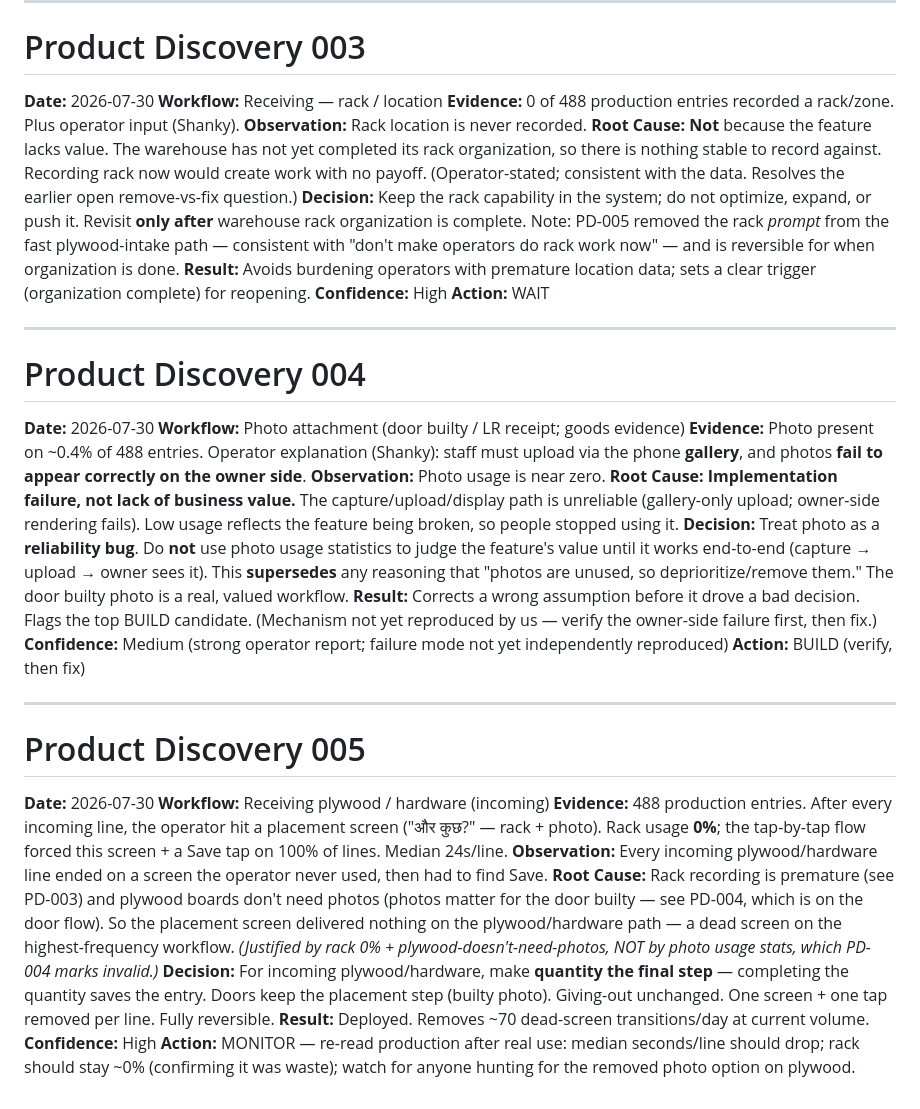
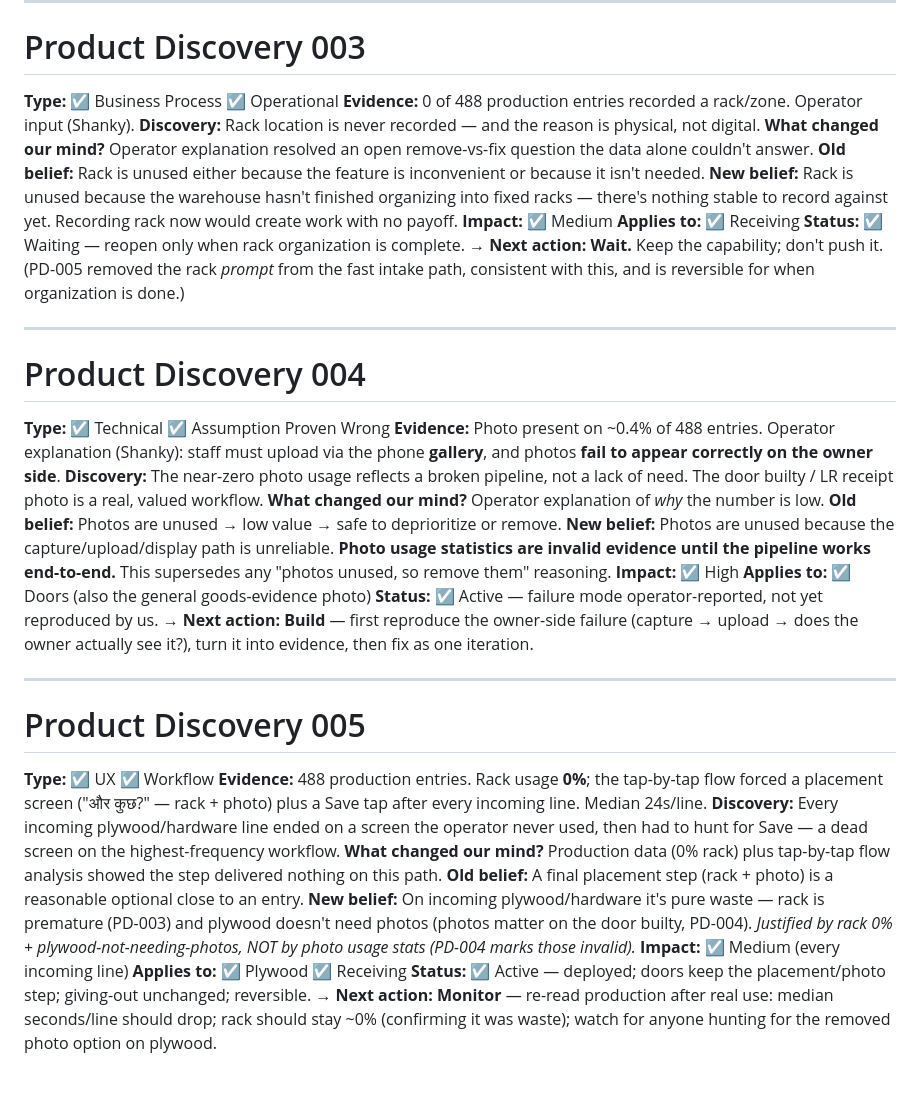
Before and after one commit to shankymittal28/NK-wareshouse, a Markdown page: PRODUCT-DISCOVERIES.md, the part around one of its changes. Drawn GitHub-style.

```diff
--- a/PRODUCT-DISCOVERIES.md
+++ b/PRODUCT-DISCOVERIES.md
@@ -44,40 +75,43 @@ Only non-trivial, reusable findings are recorded here. Each entry uses the fixed
 
 # Product Discovery 003
 
-**Date:** 2026-07-30
-**Workflow:** Receiving — rack / location
-**Evidence:** 0 of 488 production entries recorded a rack/zone. Plus operator input (Shanky).
-**Observation:** Rack location is never recorded.
-**Root Cause:** **Not** because the feature lacks value. The warehouse has not yet completed its rack organization, so there is nothing stable to record against. Recording rack now would create work with no payoff. (Operator-stated; consistent with the data. Resolves the earlier open remove-vs-fix question.)
-**Decision:** Keep the rack capability in the system; do not optimize, expand, or push it. Revisit **only after** warehouse rack organization is complete. Note: PD-005 removed the rack *prompt* from the fast plywood-intake path — consistent with "don't make operators do rack work now" — and is reversible for when organization is done.
-**Result:** Avoids burdening operators with premature location data; sets a clear trigger (organization complete) for reopening.
-**Confidence:** High
-**Action:** WAIT
+**Type:** ☑ Business Process ☑ Operational
+**Evidence:** 0 of 488 production entries recorded a rack/zone. Operator input (Shanky).
+**Discovery:** Rack location is never recorded — and the reason is physical, not digital.
+**What changed our mind?** Operator explanation resolved an open remove-vs-fix question the data alone couldn't answer.
+**Old belief:** Rack is unused either because the feature is inconvenient or because it isn't needed.
+**New belief:** Rack is unused because the warehouse hasn't finished organizing into fixed racks — there's nothing stable to record against yet. Recording rack now would create work with no payoff.
+**Impact:** ☑ Medium
+**Applies to:** ☑ Receiving
+**Status:** ☑ Waiting — reopen only when rack organization is complete.
+→ **Next action: Wait.** Keep the capability; don't push it. (PD-005 removed the rack *prompt* from the fast intake path, consistent with this, and is reversible for when organization is done.)
 
 ---
 
 # Product Discovery 004
 
-**Date:** 2026-07-30
-**Workflow:** Photo attachment (door builty / LR receipt; goods evidence)
+**Type:** ☑ Technical ☑ Assumption Proven Wrong
 **Evidence:** Photo present on ~0.4% of 488 entries. Operator explanation (Shanky): staff must upload via the phone **gallery**, and photos **fail to appear correctly on the owner side**.
-**Observation:** Photo usage is near zero.
-**Root Cause:** **Implementation failure, not lack of business value.** The capture/upload/display path is unreliable (gallery-only upload; owner-side rendering fails). Low usage reflects the feature being broken, so people stopped using it.
-**Decision:** Treat photo as a **reliability bug**. Do **not** use photo usage statistics to judge the feature's value until it works end-to-end (capture → upload → owner sees it). This **supersedes** any reasoning that "photos are unused, so deprioritize/remove them." The door builty photo is a real, valued workflow.
-**Result:** Corrects a wrong assumption before it drove a bad decision. Flags the top BUILD candidate. (Mechanism not yet reproduced by us — verify the owner-side failure first, then fix.)
-**Confidence:** Medium (strong operator report; failure mode not yet independently reproduced)
-**Action:** BUILD (verify, then fix)
+**Discovery:** The near-zero photo usage reflects a broken pipeline, not a lack of need. The door builty / LR receipt photo is a real, valued workflow.
+**What changed our mind?** Operator explanation of *why* the number is low.
+**Old belief:** Photos are unused → low value → safe to deprioritize or remove.
+**New belief:** Photos are unused because the capture/upload/display path is unreliable. **Photo usage statistics are invalid evidence until the pipeline works end-to-end.** This supersedes any "photos unused, so remove them" reasoning.
+**Impact:** ☑ High
+**Applies to:** ☑ Doors (also the general goods-evidence photo)
+**Status:** ☑ Active — failure mode operator-reported, not yet reproduced by us.
+→ **Next action: Build** — first reproduce the owner-side failure (capture → upload → does the owner actually see it?), turn it into evidence, then fix as one iteration.
 
 ---
 
 # Product Discovery 005
 
-**Date:** 2026-07-30
-**Workflow:** Receiving plywood / hardware (incoming)
-**Evidence:** 488 production entries. After every incoming line, the operator hit a placement screen ("और कुछ?" — rack + photo). Rack usage **0%**; the tap-by-tap flow forced this screen + a Save tap on 100% of lines. Median 24s/line.
-**Observation:** Every incoming plywood/hardware line ended on a screen the operator never used, then had to find Save.
-**Root Cause:** Rack recording is premature (see PD-003) and plywood boards don't need photos (photos matter for the door builty — see PD-004, which is on the door flow). So the placement screen delivered nothing on the plywood/hardware path — a dead screen on the highest-frequency workflow. *(Justified by rack 0% + plywood-doesn't-need-photos, NOT by photo usage stats, which PD-004 marks invalid.)*
-**Decision:** For incoming plywood/hardware, make **quantity the final step** — completing the quantity saves the entry. Doors keep the placement step (builty photo). Giving-out unchanged. One screen + one tap removed per line. Fully reversible.
-**Result:** Deployed. Removes ~70 dead-screen transitions/day at current volume.
-**Confidence:** High
-**Action:** MONITOR — re-read production after real use: median seconds/line should drop; rack should stay ~0% (confirming it was waste); watch for anyone hunting for the removed photo option on plywood.
+**Type:** ☑ UX ☑ Workflow
+**Evidence:** 488 production entries. Rack usage **0%**; the tap-by-tap flow forced a placement screen ("और कुछ?" — rack + photo) plus a Save tap after every incoming line. Median 24s/line.
+**Discovery:** Every incoming plywood/hardware line ended on a screen the operator never used, then had to hunt for Save — a dead screen on the highest-frequency workflow.
+**What changed our mind?** Production data (0% rack) plus tap-by-tap flow analysis showed the step delivered nothing on this path.
+**Old belief:** A final placement step (rack + photo) is a reasonable optional close to an entry.
+**New belief:** On incoming plywood/hardware it's pure waste — rack is premature (PD-003) and plywood doesn't need photos (photos matter on the door builty, PD-004). *Justified by rack 0% + plywood-not-needing-photos, NOT by photo usage stats (PD-004 marks those invalid).*
+**Impact:** ☑ Medium (every incoming line)
+**Applies to:** ☑ Plywood ☑ Receiving
+**Status:** ☑ Active — deployed; doors keep the placement/photo step; giving-out unchanged; reversible.
+→ **Next action: Monitor** — re-read production after real use: median seconds/line should drop; rack should stay ~0% (confirming it was waste); watch for anyone hunting for the removed photo option on plywood.
```
Also changed, not shown: other parts of PRODUCT-DISCOVERIES.md (+58 -27 lines).
